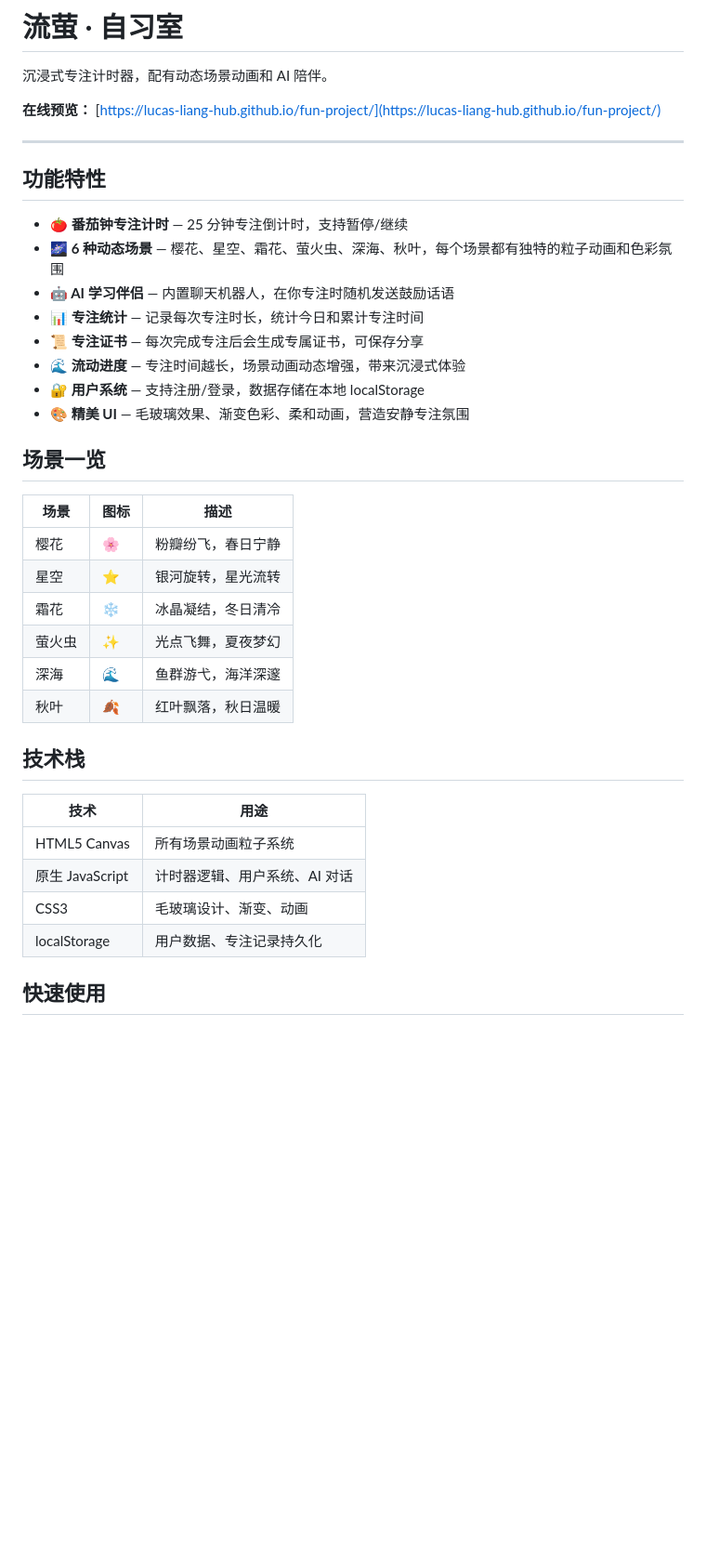
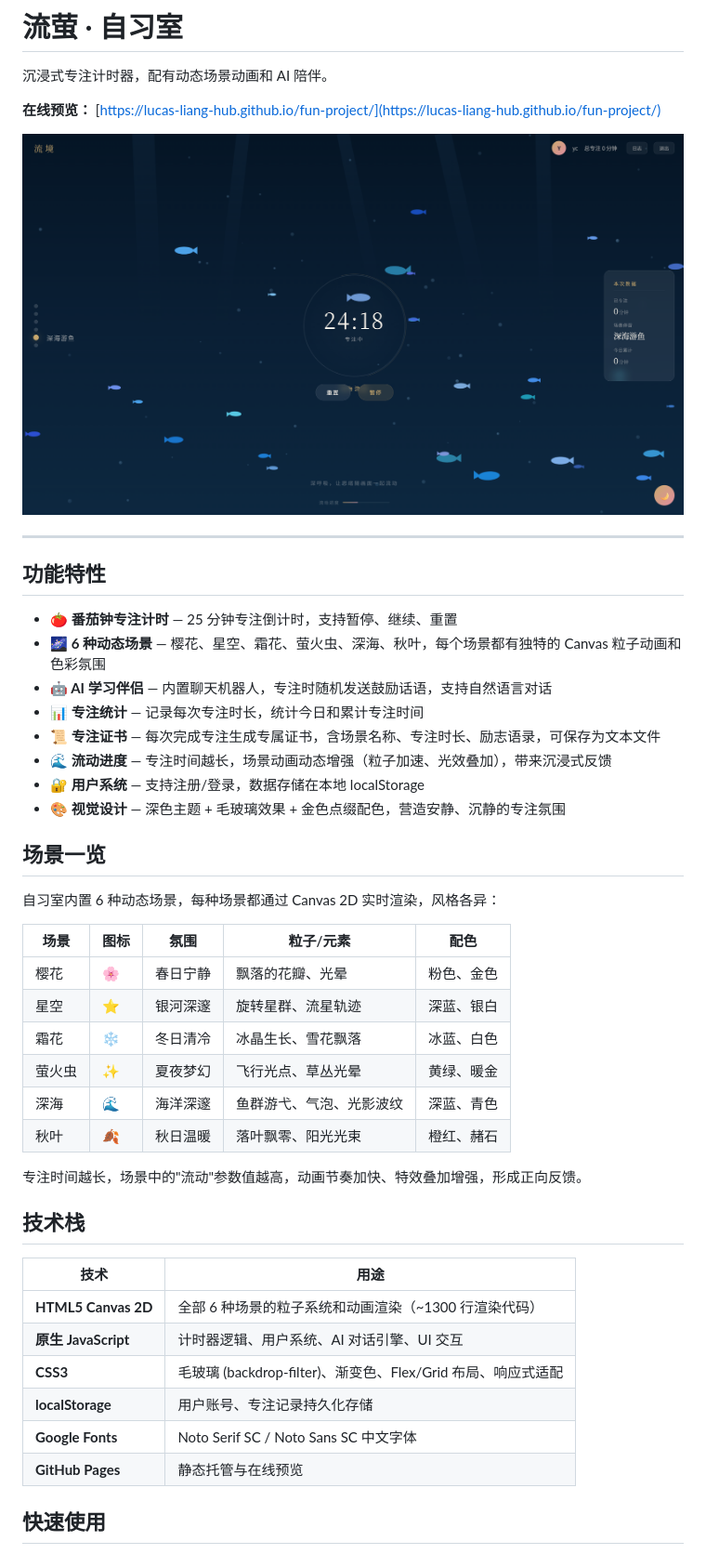
Before and after one commit to Lucas-liang-hub/fun-project, a Markdown page: README.md, the part around the change printed below. Shown: that part at 93% size. Rendered like a GitHub page; pictures changed too: screenshot.png (added); blank space fills up the shorter version.

Commit message:
docs: add screenshot, tech details, challenges and plans to README

```diff
--- a/README.md
+++ b/README.md
@@ -4,38 +4,46 @@
 
 **在线预览：** [https://lucas-liang-hub.github.io/fun-project/](https://lucas-liang-hub.github.io/fun-project/)
 
+![项目截图](/screenshot.png)
+
 ---
 
 ## 功能特性
 
-- **🍅 番茄钟专注计时** — 25 分钟专注倒计时，支持暂停/继续
-- **🌌 6 种动态场景** — 樱花、星空、霜花、萤火虫、深海、秋叶，每个场景都有独特的粒子动画和色彩氛围
-- **🤖 AI 学习伴侣** — 内置聊天机器人，在你专注时随机发送鼓励话语
+- **🍅 番茄钟专注计时** — 25 分钟专注倒计时，支持暂停、继续、重置
+- **🌌 6 种动态场景** — 樱花、星空、霜花、萤火虫、深海、秋叶，每个场景都有独特的 Canvas 粒子动画和色彩氛围
+- **🤖 AI 学习伴侣** — 内置聊天机器人，专注时随机发送鼓励话语，支持自然语言对话
 - **📊 专注统计** — 记录每次专注时长，统计今日和累计专注时间
-- **📜 专注证书** — 每次完成专注后会生成专属证书，可保存分享
-- **🌊 流动进度** — 专注时间越长，场景动画动态增强，带来沉浸式体验
+- **📜 专注证书** — 每次完成专注生成专属证书，含场景名称、专注时长、励志语录，可保存为文本文件
+- **🌊 流动进度** — 专注时间越长，场景动画动态增强（粒子加速、光效叠加），带来沉浸式反馈
 - **🔐 用户系统** — 支持注册/登录，数据存储在本地 localStorage
-- **🎨 精美 UI** — 毛玻璃效果、渐变色彩、柔和动画，营造安静专注氛围
+- **🎨 视觉设计** — 深色主题 + 毛玻璃效果 + 金色点缀配色，营造安静、沉静的专注氛围
 
 ## 场景一览
 
-| 场景 | 图标 | 描述 |
-|------|------|------|
-| 樱花 | 🌸 | 粉瓣纷飞，春日宁静 |
-| 星空 | ⭐ | 银河旋转，星光流转 |
-| 霜花 | ❄️ | 冰晶凝结，冬日清冷 |
-| 萤火虫 | ✨ | 光点飞舞，夏夜梦幻 |
-| 深海 | 🌊 | 鱼群游弋，海洋深邃 |
-| 秋叶 | 🍂 | 红叶飘落，秋日温暖 |
+自习室内置 6 种动态场景，每种场景都通过 Canvas 2D 实时渲染，风格各异：
+
+| 场景 | 图标 | 氛围 | 粒子/元素 | 配色 |
+|------|------|------|-----------|------|
+| 樱花 | 🌸 | 春日宁静 | 飘落的花瓣、光晕 | 粉色、金色 |
+| 星空 | ⭐ | 银河深邃 | 旋转星群、流星轨迹 | 深蓝、银白 |
+| 霜花 | ❄️ | 冬日清冷 | 冰晶生长、雪花飘落 | 冰蓝、白色 |
+| 萤火虫 | ✨ | 夏夜梦幻 | 飞行光点、草丛光晕 | 黄绿、暖金 |
+| 深海 | 🌊 | 海洋深邃 | 鱼群游弋、气泡、光影波纹 | 深蓝、青色 |
+| 秋叶 | 🍂 | 秋日温暖 | 落叶飘零、阳光光束 | 橙红、赭石 |
+
+专注时间越长，场景中的"流动"参数值越高，动画节奏加快、特效叠加增强，形成正向反馈。
 
 ## 技术栈
 
 | 技术 | 用途 |
 |------|------|
-| HTML5 Canvas | 所有场景动画粒子系统 |
-| 原生 JavaScript | 计时器逻辑、用户系统、AI 对话 |
-| CSS3 | 毛玻璃设计、渐变、动画 |
-| localStorage | 用户数据、专注记录持久化 |
+| **HTML5 Canvas 2D** | 全部 6 种场景的粒子系统和动画渲染（~1300 行渲染代码） |
+| **原生 JavaScript** | 计时器逻辑、用户系统、AI 对话引擎、UI 交互 |
+| **CSS3** | 毛玻璃 (backdrop-filter)、渐变色、Flex/Grid 布局、响应式适配 |
+| **localStorage** | 用户账号、专注记录持久化存储 |
+| **Google Fonts** | Noto Serif SC / Noto Sans SC 中文字体 |
+| **GitHub Pages** | 静态托管与在线预览 |
 
 ## 快速使用
 
```
Also changed, not shown: other parts of README.md (+40 -6 lines).
